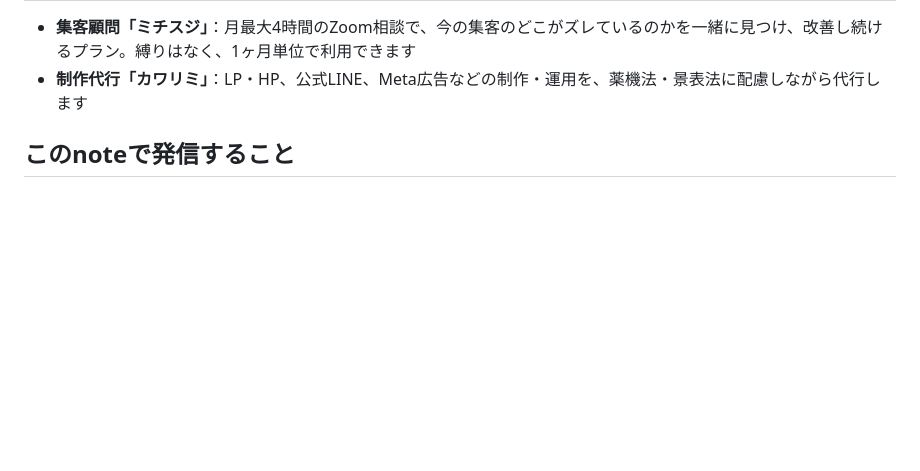
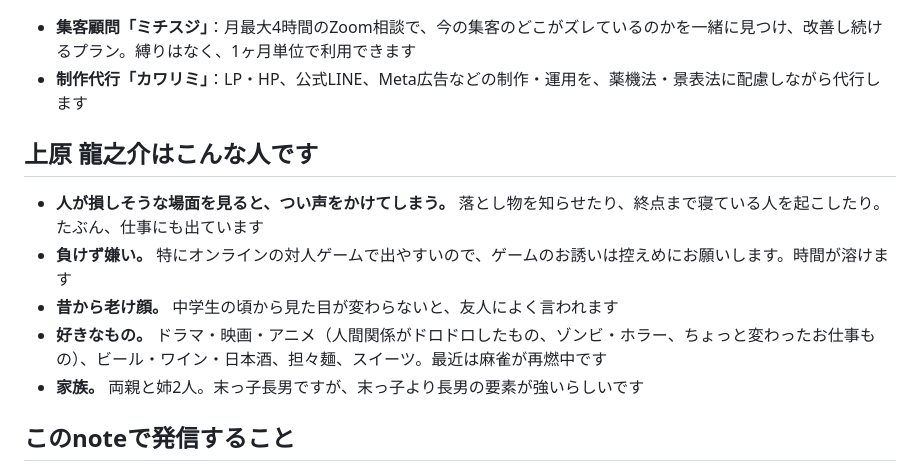
Before and after one commit to coderyu8-ship-it/claude-code-project, a Markdown page: note/01_self-introduction.md, the part around one of its changes. GitHub-like rendering; blank space fills up the shorter version.

```diff
--- a/note/01_self-introduction.md
+++ b/note/01_self-introduction.md
@@ -49,6 +73,14 @@
 
 - **集客顧問「ミチスジ」**：月最大4時間のZoom相談で、今の集客のどこがズレているのかを一緒に見つけ、改善し続けるプラン。縛りはなく、1ヶ月単位で利用できます
 - **制作代行「カワリミ」**：LP・HP、公式LINE、Meta広告などの制作・運用を、薬機法・景表法に配慮しながら代行します
+
+## 上原 龍之介はこんな人です
+
+- **人が損しそうな場面を見ると、つい声をかけてしまう。** 落とし物を知らせたり、終点まで寝ている人を起こしたり。たぶん、仕事にも出ています
+- **負けず嫌い。** 特にオンラインの対人ゲームで出やすいので、ゲームのお誘いは控えめにお願いします。時間が溶けます
+- **昔から老け顔。** 中学生の頃から見た目が変わらないと、友人によく言われます
+- **好きなもの。** ドラマ・映画・アニメ（人間関係がドロドロしたもの、ゾンビ・ホラー、ちょっと変わったお仕事もの）、ビール・ワイン・日本酒、担々麺、スイーツ。最近は麻雀が再燃中です
+- **家族。** 両親と姉2人。末っ子長男ですが、末っ子より長男の要素が強いらしいです
 
 ## このnoteで発信すること
 
```
Also changed, not shown: other parts of note/01_self-introduction.md (+40 -16 lines).
